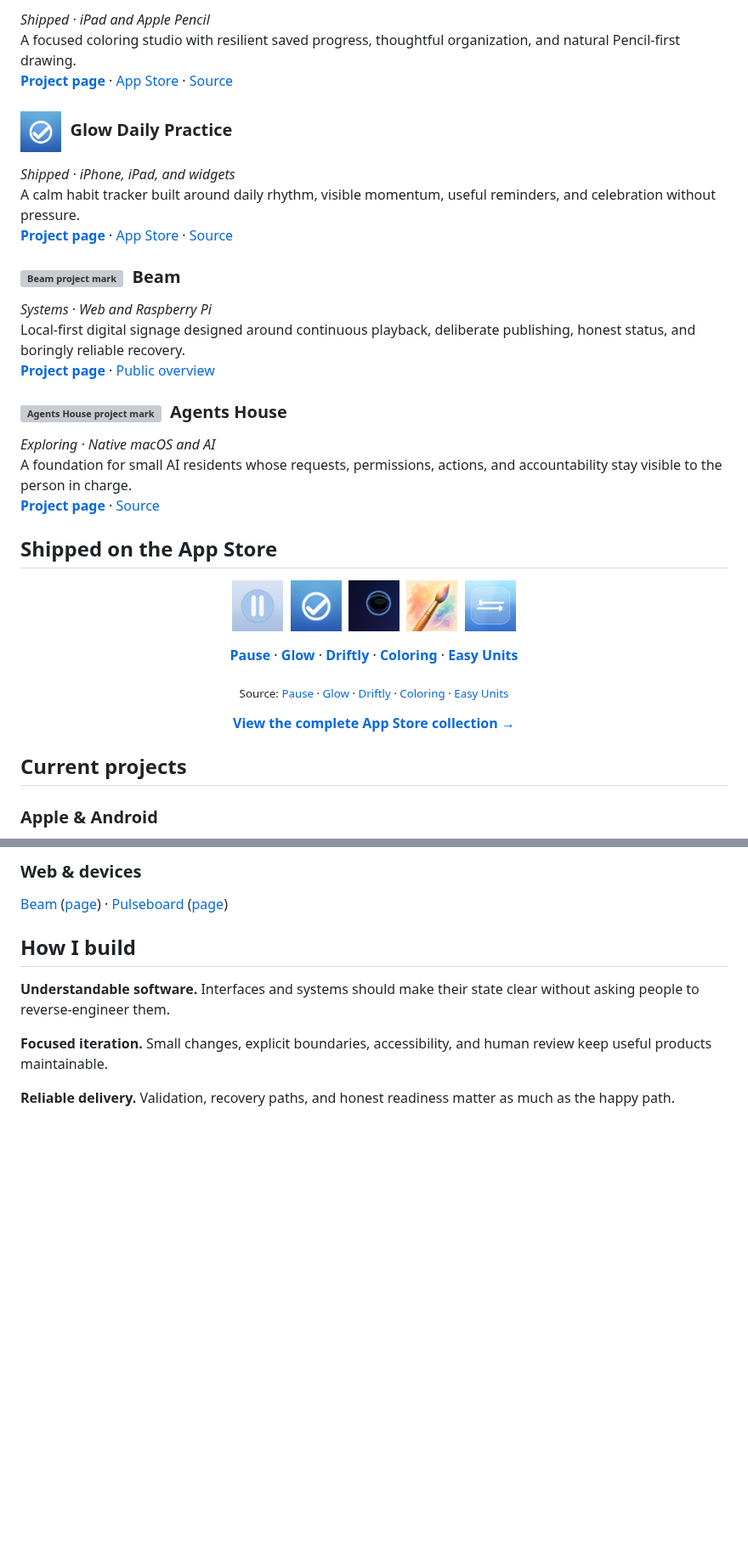
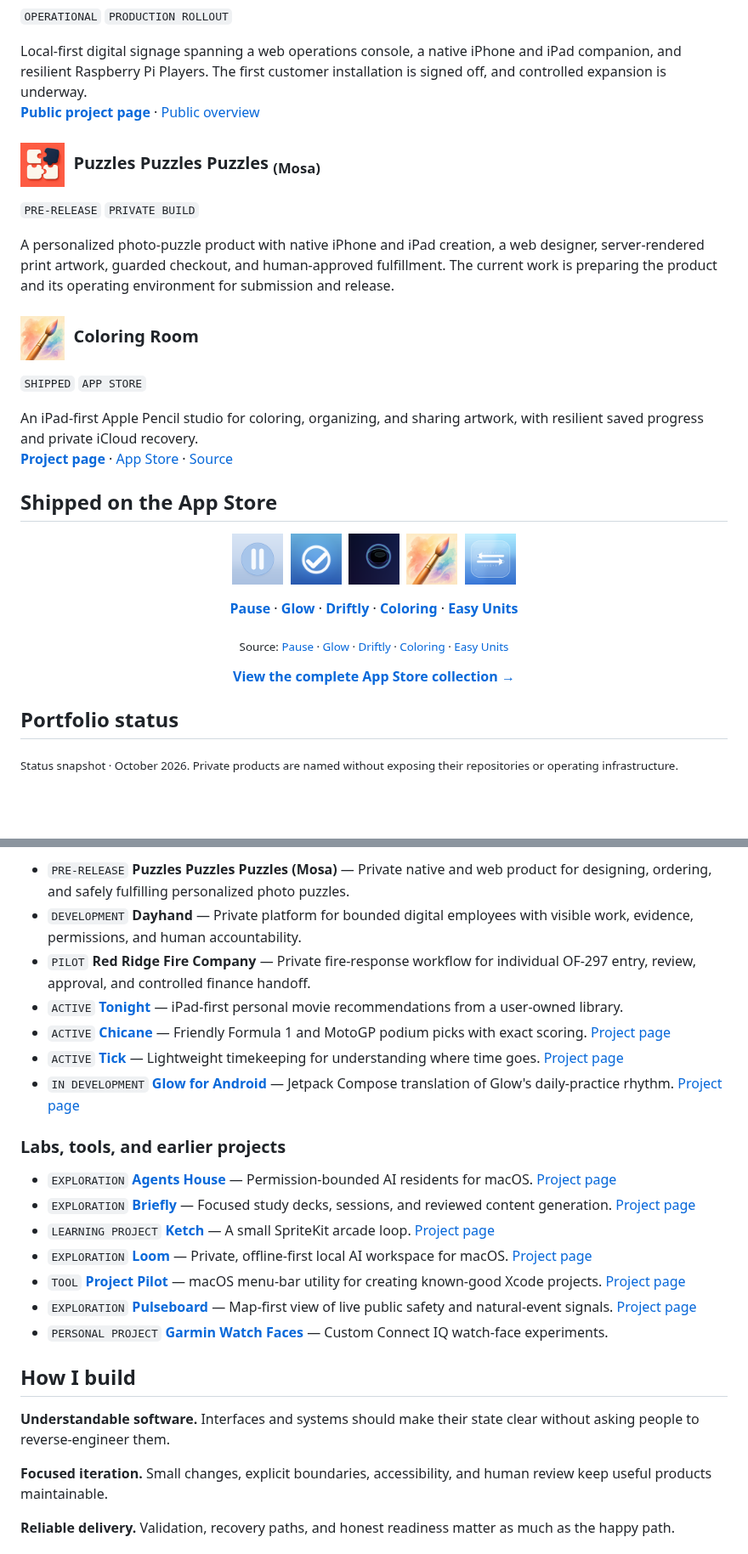
Before and after one commit to donnoel/donnoel, a Markdown page: README.md, 2 parts joined by grey strips. Shown at 85% size. Drawn GitHub-style; pictures changed too: assets/apps/puzzles.png (added); blank space fills up the shorter version; grey boxes are pictures that could not be loaded.

Commit message:
Refresh profile project showcase

```diff
--- a/README.md
+++ b/README.md
@@ -25,25 +27,21 @@
 
-<p><em>Shipped · iPad and Apple Pencil</em><br>
-A focused coloring studio with resilient saved progress, thoughtful organization, and natural Pencil-first drawing.<br>
+<p><code>OPERATIONAL</code> <code>PRODUCTION ROLLOUT</code></p>
+
+<p>Local-first digital signage spanning a web operations console, a native iPhone and iPad companion, and resilient Raspberry Pi Players. The first customer installation is signed off, and controlled expansion is underway.<br>
+<a href="https://donnoel.github.io/beamscreens/"><strong>Public project page</strong></a> · <a href="https://github.com/donnoel/beamscreens">Public overview</a></p>
+
+<h3><img src="./assets/apps/puzzles.png" width="52" alt="Puzzles Puzzles Puzzles app icon" align="middle">&nbsp; Puzzles Puzzles Puzzles <sub>(Mosa)</sub></h3>
+
+<p><code>PRE-RELEASE</code> <code>PRIVATE BUILD</code></p>
+
+<p>A personalized photo-puzzle product with native iPhone and iPad creation, a web designer, server-rendered print artwork, guarded checkout, and human-approved fulfillment. The current work is preparing the product and its operating environment for submission and release.</p>
+
+<h3><img src="./assets/apps/coloring.png" width="52" alt="Coloring Room app icon" align="middle">&nbsp; Coloring Room</h3>
+
+<p><code>SHIPPED</code> <code>APP STORE</code></p>
+
+<p>An iPad-first Apple Pencil studio for coloring, organizing, and sharing artwork, with resilient saved progress and private iCloud recovery.<br>
 <a href="https://donnoel.github.io/Coloring/"><strong>Project page</strong></a> · <a href="https://apps.apple.com/us/app/coloring-room/id6761619332">App Store</a> · <a href="https://github.com/donnoel/Coloring">Source</a></p>
-
-<h3><img src="./assets/apps/glow.png" width="48" alt="Glow Daily Practice app icon" align="middle">&nbsp; Glow Daily Practice</h3>
-
-<p><em>Shipped · iPhone, iPad, and widgets</em><br>
-A calm habit tracker built around daily rhythm, visible momentum, useful reminders, and celebration without pressure.<br>
-<a href="https://donnoel.github.io/Glow/"><strong>Project page</strong></a> · <a href="https://apps.apple.com/us/app/glow-daily-practice/id6755254758">App Store</a> · <a href="https://github.com/donnoel/Glow">Source</a></p>
-
-<h3><img src="./assets/apps/beam.svg" width="48" alt="Beam project mark" align="middle">&nbsp; Beam</h3>
-
-<p><em>Systems · Web and Raspberry Pi</em><br>
-Local-first digital signage designed around continuous playback, deliberate publishing, honest status, and boringly reliable recovery.<br>
-<a href="https://donnoel.github.io/beamscreens/"><strong>Project page</strong></a> · <a href="https://github.com/donnoel/beamscreens">Public overview</a></p>
-
-<h3><img src="./assets/apps/agents-house.svg" width="48" alt="Agents House project mark" align="middle">&nbsp; Agents House</h3>
-
-<p><em>Exploring · Native macOS and AI</em><br>
-A foundation for small AI residents whose requests, permissions, actions, and accountability stay visible to the person in charge.<br>
-<a href="https://donnoel.github.io/AgentsHouse/"><strong>Project page</strong></a> · <a href="https://github.com/donnoel/AgentsHouse">Source</a></p>
 
 ## Shipped on the App Store
 
@@ -75,7 +73,7 @@ A foundation for small AI residents whose requests, permissions, actions, and ac
   <a href="https://apps.apple.com/us/developer/don-noel/id1852862173"><strong>View the complete App Store collection →</strong></a>
 </p>
 
-## Current projects
+## Portfolio status
 
-### Apple & Android
+<p><sub>Status snapshot · October 2026. Private products are named without exposing their repositories or operating infrastructure.</sub></p>
 
@@ -87,7 +90,21 @@ A foundation for small AI residents whose requests, permissions, actions, and ac
 
-### Web & devices
+- <code>PRE-RELEASE</code> **Puzzles Puzzles Puzzles (Mosa)** — Private native and web product for designing, ordering, and safely fulfilling personalized photo puzzles.
+- <code>DEVELOPMENT</code> **Dayhand** — Private platform for bounded digital employees with visible work, evidence, permissions, and human accountability.
+- <code>PILOT</code> **Red Ridge Fire Company** — Private fire-response workflow for individual OF-297 entry, review, approval, and controlled finance handoff.
+- <code>ACTIVE</code> [**Tonight**](https://github.com/donnoel/Tonight) — iPad-first personal movie recommendations from a user-owned library.
+- <code>ACTIVE</code> [**Chicane**](https://github.com/donnoel/Chicane) — Friendly Formula 1 and MotoGP podium picks with exact scoring. [Project page](https://donnoel.github.io/Chicane/)
+- <code>ACTIVE</code> [**Tick**](https://github.com/donnoel/Tick) — Lightweight timekeeping for understanding where time goes. [Project page](https://donnoel.github.io/Tick/)
+- <code>IN DEVELOPMENT</code> [**Glow for Android**](https://github.com/donnoel/GlowAndroid) — Jetpack Compose translation of Glow's daily-practice rhythm. [Project page](https://donnoel.github.io/GlowAndroid/)
 
-[Beam](https://github.com/donnoel/beamscreens) ([page](https://donnoel.github.io/beamscreens/)) · [Pulseboard](https://github.com/donnoel/Pulseboard) ([page](https://donnoel.github.io/Pulseboard/))
+### Labs, tools, and earlier projects
+
+- <code>EXPLORATION</code> [**Agents House**](https://github.com/donnoel/AgentsHouse) — Permission-bounded AI residents for macOS. [Project page](https://donnoel.github.io/AgentsHouse/)
+- <code>EXPLORATION</code> [**Briefly**](https://github.com/donnoel/Briefly) — Focused study decks, sessions, and reviewed content generation. [Project page](https://donnoel.github.io/Briefly/)
+- <code>LEARNING PROJECT</code> [**Ketch**](https://github.com/donnoel/Ketch) — A small SpriteKit arcade loop. [Project page](https://donnoel.github.io/Ketch/)
+- <code>EXPLORATION</code> [**Loom**](https://github.com/donnoel/Loom) — Private, offline-first local AI workspace for macOS. [Project page](https://donnoel.github.io/Loom/)
+- <code>TOOL</code> [**Project Pilot**](https://github.com/donnoel/ProjectPilot) — macOS menu-bar utility for creating known-good Xcode projects. [Project page](https://donnoel.github.io/ProjectPilot/)
+- <code>EXPLORATION</code> [**Pulseboard**](https://github.com/donnoel/Pulseboard) — Map-first view of live public safety and natural-event signals. [Project page](https://donnoel.github.io/Pulseboard/)
+- <code>PERSONAL PROJECT</code> [**Garmin Watch Faces**](https://github.com/donnoel/Garmin) — Custom Connect IQ watch-face experiments.
 
 ## How I build
 
```
Also changed, not shown: other parts of README.md (+17 -10 lines), 3 other files.
